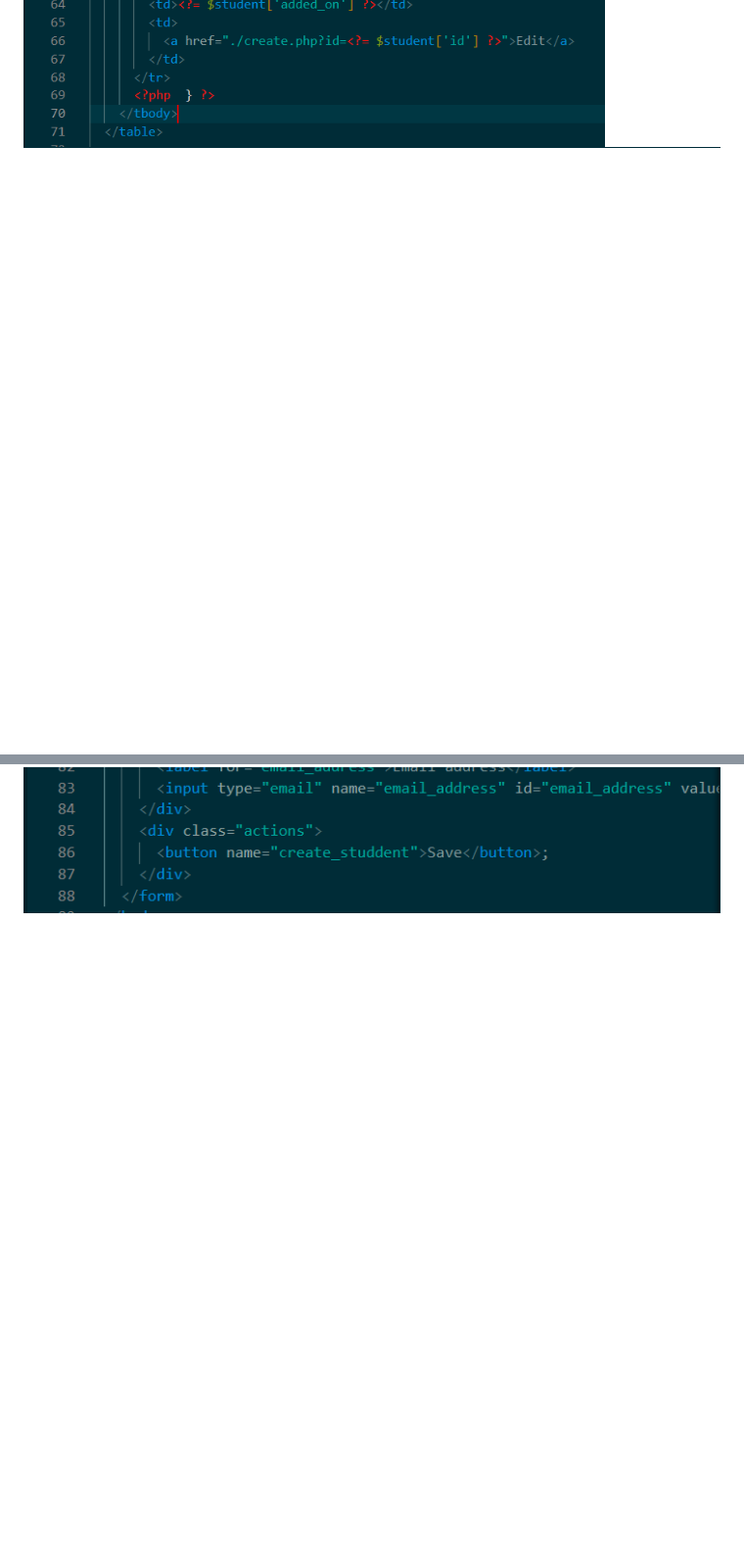
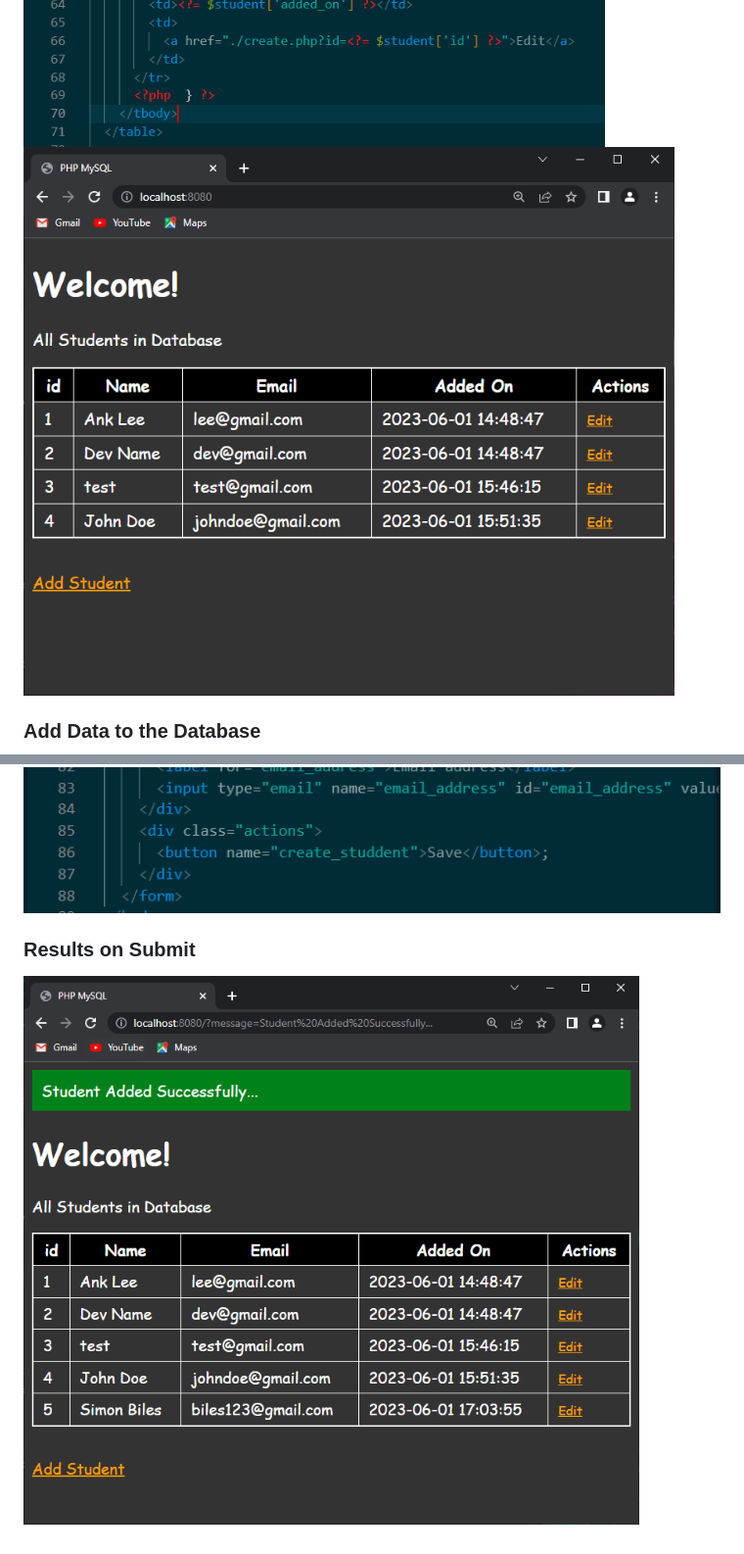
Before and after one commit to ankain-lesly/PHP-MySQL-Database-Connection, a Markdown page: README.md, 2 parts joined by grey strips. Shown at 98% size. GitHub-like rendering; blank space fills up the shorter version.

```diff
--- a/README.md
+++ b/README.md
@@ -180,5 +186,9 @@ Read this article to understand more about PHP and Data validation methods [How
 ![Screenshot on Terminal 09](./screenshots/09.PNG)
 ![Screenshot on Terminal 10](./screenshots/10.PNG)
 ![Screenshot on Terminal 11](./screenshots/11.PNG)
+![Screenshot on Terminal 06](./screenshots/06.PNG)
+
+### Add Data to the Database
+
 ![Screenshot on Terminal 12](./screenshots/12.PNG)
 ![Screenshot on Terminal 13](./screenshots/13.PNG)
@@ -185 +196,5 @@ Read this article to understand more about PHP and Data validation methods [How
 ![Screenshot on Terminal 14](./screenshots/14.PNG)
+
+### Results on Submit
+
+![Screenshot on Terminal 08](./screenshots/08.PNG)
```
Also changed, not shown: other parts of README.md (+19 -12 lines).
